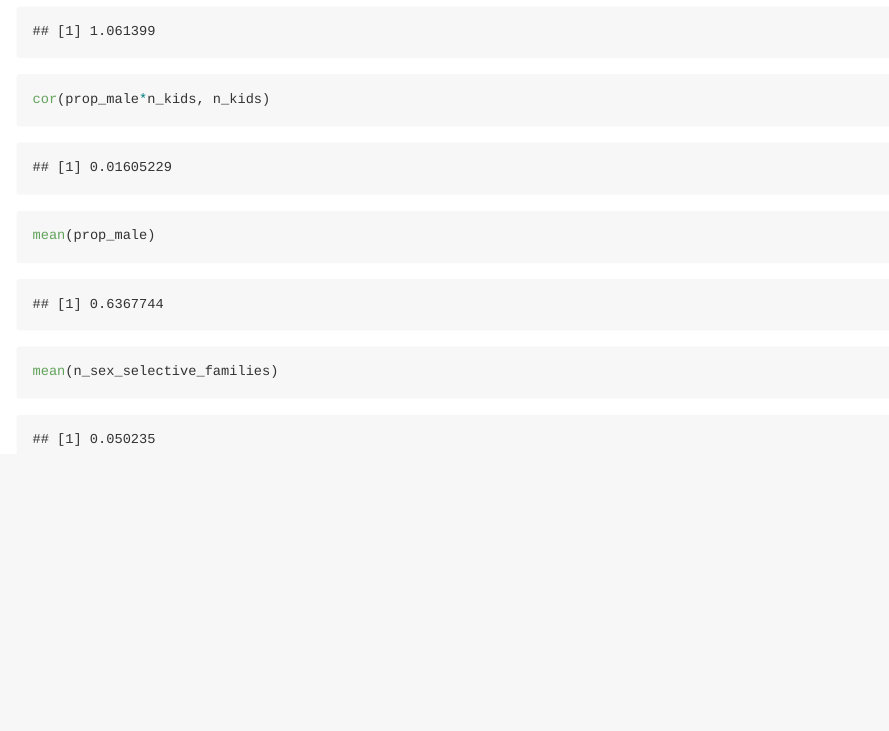
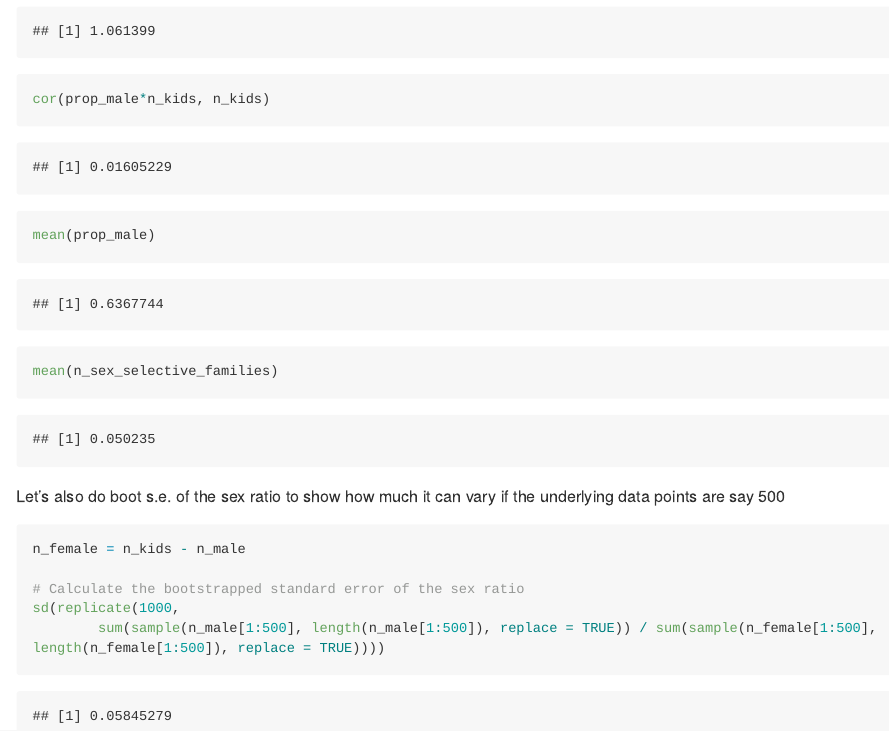
Before and after one commit to soodoku/prop_male, an R Markdown document (prop_men.Rmd): the page in a window 1100 px wide, from 8540 px down. The pictures show the output file prop_men.md that the author committed with the source, drawn offline in the style of GitHub; long lines of code are wrapped.

Commit message:
s.e. size for sex ratio when n is about 500

````diff
--- a/prop_men.Rmd
+++ b/prop_men.Rmd
@@ -297,3 +297,13 @@ cor(prop_male*n_kids, n_kids)
 mean(prop_male)
 mean(n_sex_selective_families)
 ```
+
+Let's also do boot s.e. of the sex ratio to show how much it can vary if the underlying data points are say 500
+```{r}
+
+n_female = n_kids - n_male
+
+# Calculate the bootstrapped standard error of the sex ratio
+sd(replicate(1000,
+        sum(sample(n_male[1:500], length(n_male[1:500]), replace = TRUE)) / sum(sample(n_female[1:500], length(n_female[1:500]), replace = TRUE))))
+```
````
Also changed, not shown: prop_men.md.
